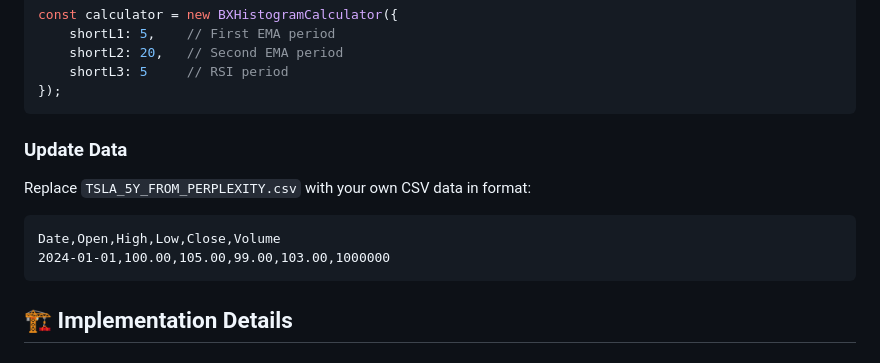
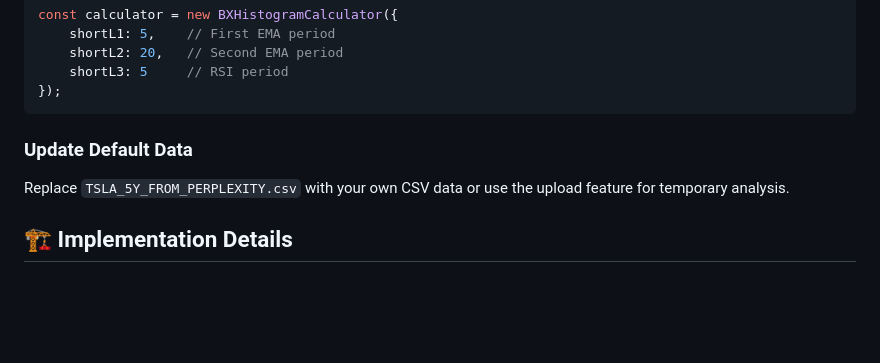
Before and after one commit to parkerlj15/B-Xtrender-Backtester, a Markdown page: README.md, the part around one of its changes. Drawn GitHub-style; blank space fills up the shorter version.

````diff
--- a/README.md
+++ b/README.md
@@ -101,12 +133,8 @@ const calculator = new BXHistogramCalculator({
 });
 ```
 
-### Update Data
-Replace `TSLA_5Y_FROM_PERPLEXITY.csv` with your own CSV data in format:
-```csv
-Date,Open,High,Low,Close,Volume
-2024-01-01,100.00,105.00,99.00,103.00,1000000
-```
+### Update Default Data
+Replace `TSLA_5Y_FROM_PERPLEXITY.csv` with your own CSV data or use the upload feature for temporary analysis.
 
 ## 🏗️ Implementation Details
 
````
Also changed, not shown: other parts of README.md (+60 -9 lines).
